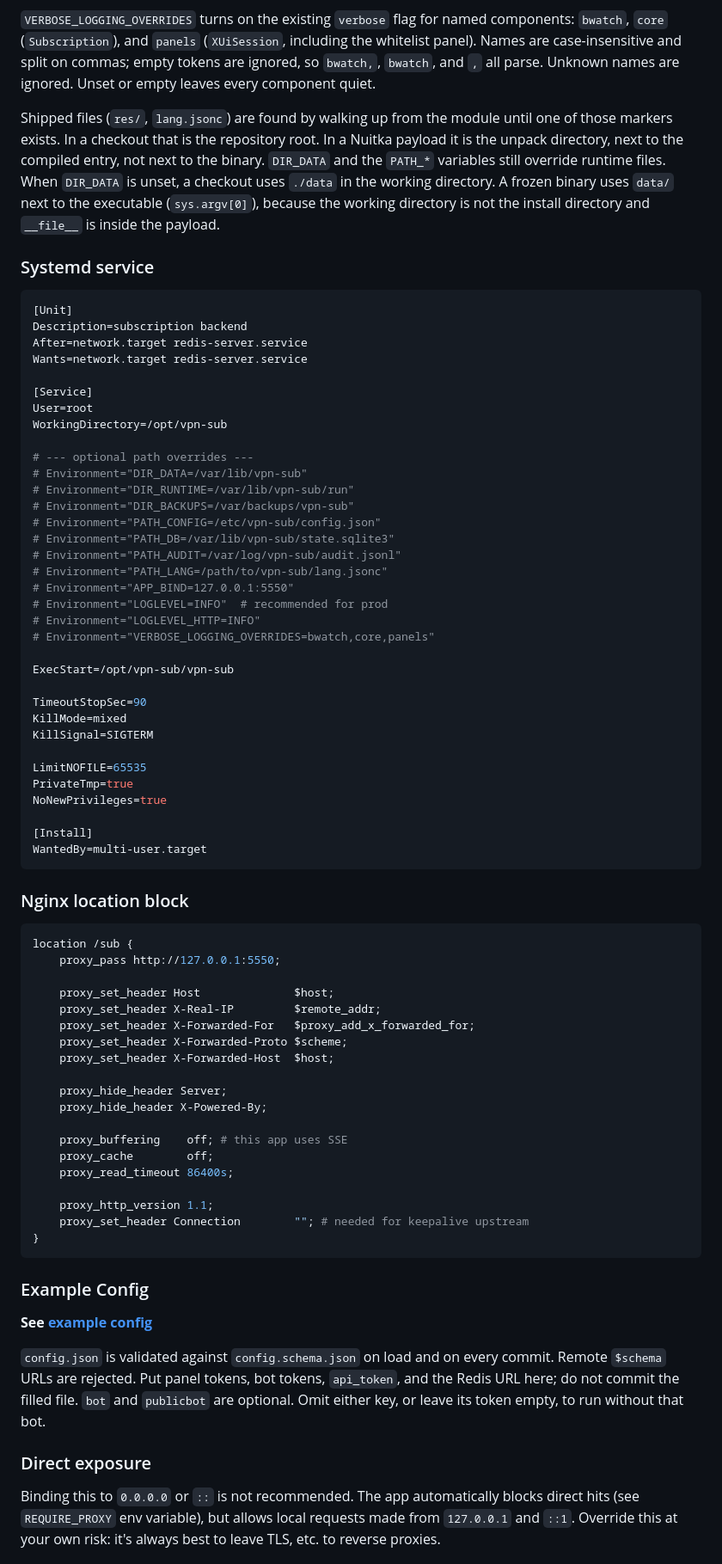
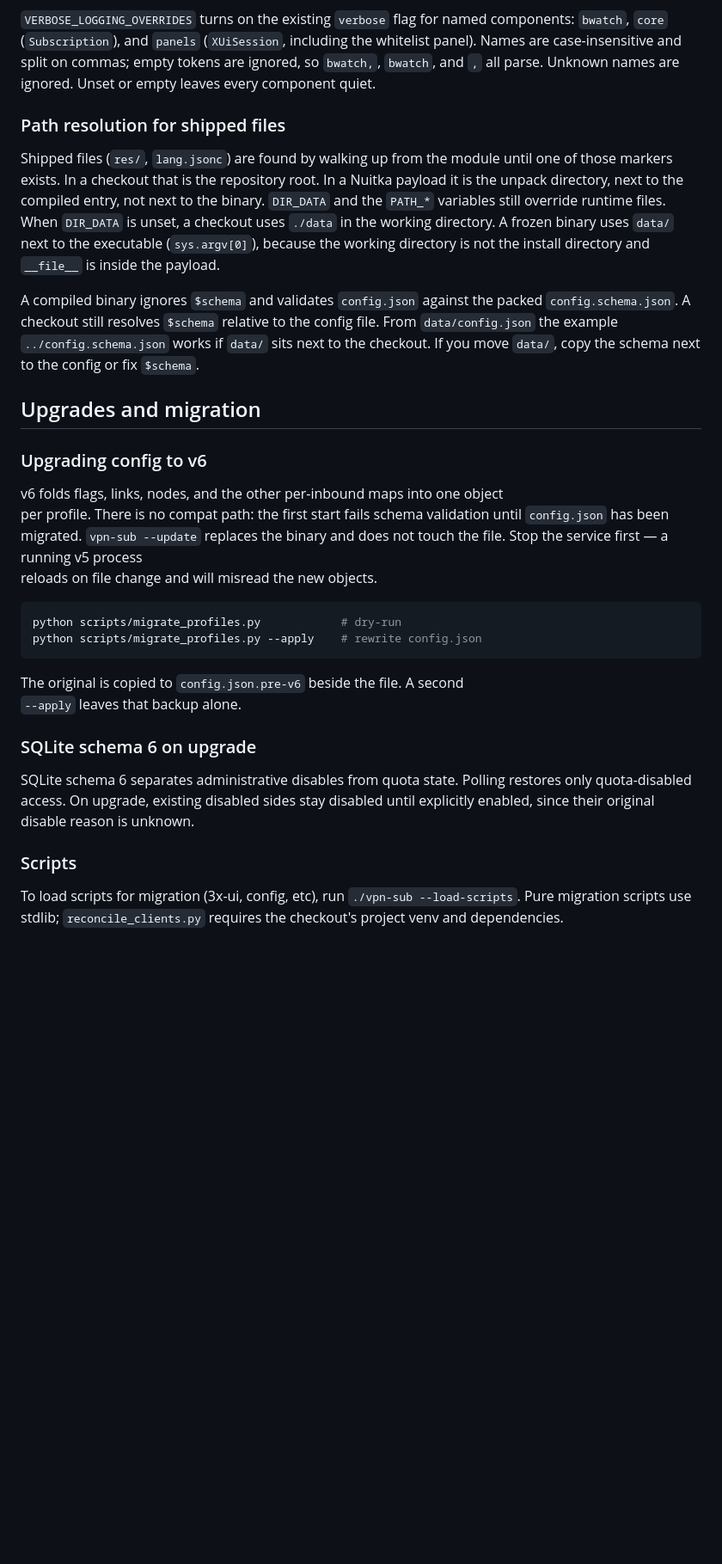
Before and after one commit to pomidorka1515/vpn-sub, a Markdown page: README.md, the part around one of its changes. Shown at 86% size. GitHub-like rendering; blank space fills up the shorter version.

````diff
--- a/README.md
+++ b/README.md
@@ -252,6 +255,8 @@ including the whitelist panel). Names are case-insensitive and split on
 commas; empty tokens are ignored, so `bwatch,`, `bwatch`, and `,` all parse.
 Unknown names are ignored. Unset or empty leaves every component quiet.
 
+### Path resolution for shipped files
+
 Shipped files (`res/`, `lang.jsonc`) are found by walking up from the module
 until one of those markers exists. In a checkout that is the repository root. In
 a Nuitka payload it is the unpack directory, next to the compiled entry, not
@@ -261,82 +266,39 @@ directory. A frozen binary uses `data/` next to the executable (`sys.argv[0]`),
 because the working directory is not the install directory and `__file__` is
 inside the payload.
 
-### Systemd service
+A compiled binary ignores `$schema` and validates `config.json` against the
+packed `config.schema.json`. A checkout still resolves `$schema` relative to the
+config file. From `data/config.json` the example `../config.schema.json` works
+if `data/` sits next to the checkout. If you move `data/`, copy the schema next
+to the config or fix `$schema`.
 
-```ini
-[Unit]
-Description=subscription backend
-After=network.target redis-server.service
-Wants=network.target redis-server.service
+## Upgrades and migration
 
-[Service]
-User=root
-WorkingDirectory=/opt/vpn-sub
+### Upgrading config to v6
 
-# --- optional path overrides ---
-# Environment="DIR_DATA=/var/lib/vpn-sub"
-# Environment="DIR_RUNTIME=/var/lib/vpn-sub/run"
-# Environment="DIR_BACKUPS=/var/backups/vpn-sub"
-# Environment="PATH_CONFIG=/etc/vpn-sub/config.json"
-# Environment="PATH_DB=/var/lib/vpn-sub/state.sqlite3"
-# Environment="PATH_AUDIT=/var/log/vpn-sub/audit.jsonl"
-# Environment="PATH_LANG=/path/to/vpn-sub/lang.jsonc"
-# Environment="APP_BIND=127.0.0.1:5550"
-# Environment="LOGLEVEL=INFO"  # recommended for prod
-# Environment="LOGLEVEL_HTTP=INFO"
-# Environment="VERBOSE_LOGGING_OVERRIDES=bwatch,core,panels"
+v6 folds flags, links, nodes, and the other per-inbound maps into one object
+per profile. There is no compat path: the first start fails schema validation
+until `config.json` has been migrated. `vpn-sub --update` replaces the binary
+and does not touch the file. Stop the service first — a running v5 process
+reloads on file change and will misread the new objects.
 
-ExecStart=/opt/vpn-sub/vpn-sub
-
-TimeoutStopSec=90
-KillMode=mixed
-KillSignal=SIGTERM
-
-LimitNOFILE=65535
-PrivateTmp=true
-NoNewPrivileges=true
-
-[Install]
-WantedBy=multi-user.target
+```bash
+python scripts/migrate_profiles.py            # dry-run
+python scripts/migrate_profiles.py --apply    # rewrite config.json
 ```
 
-### Nginx location block
-```nginx
-location /sub {
-	proxy_pass http://127.0.0.1:5550;
+The original is copied to `config.json.pre-v6` beside the file. A second
+`--apply` leaves that backup alone.
 
-    proxy_set_header Host              $host;
-    proxy_set_header X-Real-IP         $remote_addr;
-    proxy_set_header X-Forwarded-For   $proxy_add_x_forwarded_for;
-    proxy_set_header X-Forwarded-Proto $scheme;
-    proxy_set_header X-Forwarded-Host  $host;
+### SQLite schema 6 on upgrade
 
-    proxy_hide_header Server;
-    proxy_hide_header X-Powered-By;
+SQLite schema 6 separates administrative disables from quota state. Polling
+restores only quota-disabled access. On upgrade, existing disabled sides stay
+disabled until explicitly enabled, since their original disable reason is
+unknown.
 
-	proxy_buffering    off; # this app uses SSE
-	proxy_cache        off;
-	proxy_read_timeout 86400s;
+### Scripts
 
-    proxy_http_version 1.1;
-    proxy_set_header Connection        ""; # needed for keepalive upstream
-}
-```
+To load scripts for migration (3x-ui, config, etc), run `./vpn-sub --load-scripts`.
+Pure migration scripts use stdlib; `reconcile_clients.py` requires the checkout's project venv and dependencies.
 
-
-### Example Config
-**See [example config](docs/EXAMPLE.config.json)**
-
-`config.json` is validated against `config.schema.json` on load and on every
-commit. Remote `$schema` URLs are rejected. Put panel tokens, bot tokens,
-`api_token`, and the Redis URL here; do not commit the filled file.
-`bot` and `publicbot` are optional. Omit either key, or leave its token empty,
-to run without that bot.
-
-### Direct exposure
-Binding this to `0.0.0.0` or `::` is not recommended.
-The app automatically blocks direct hits (see `REQUIRE_PROXY` env variable),
-but allows local requests made from `127.0.0.1` and `::1`.
-Override this at your own risk: it's always best to leave TLS, etc. to reverse
-proxies.
-
````
Also changed, not shown: other parts of README.md (+171 -118 lines).
